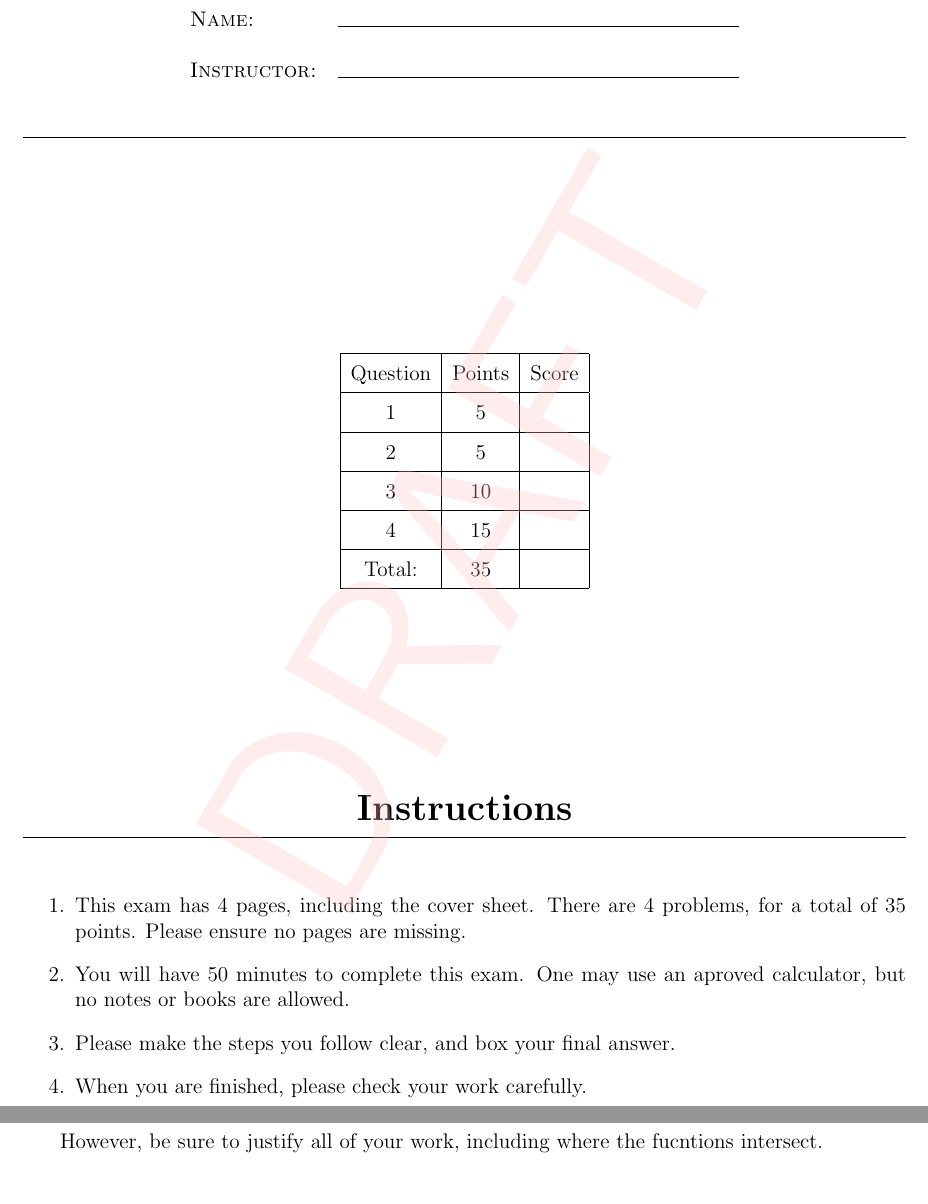
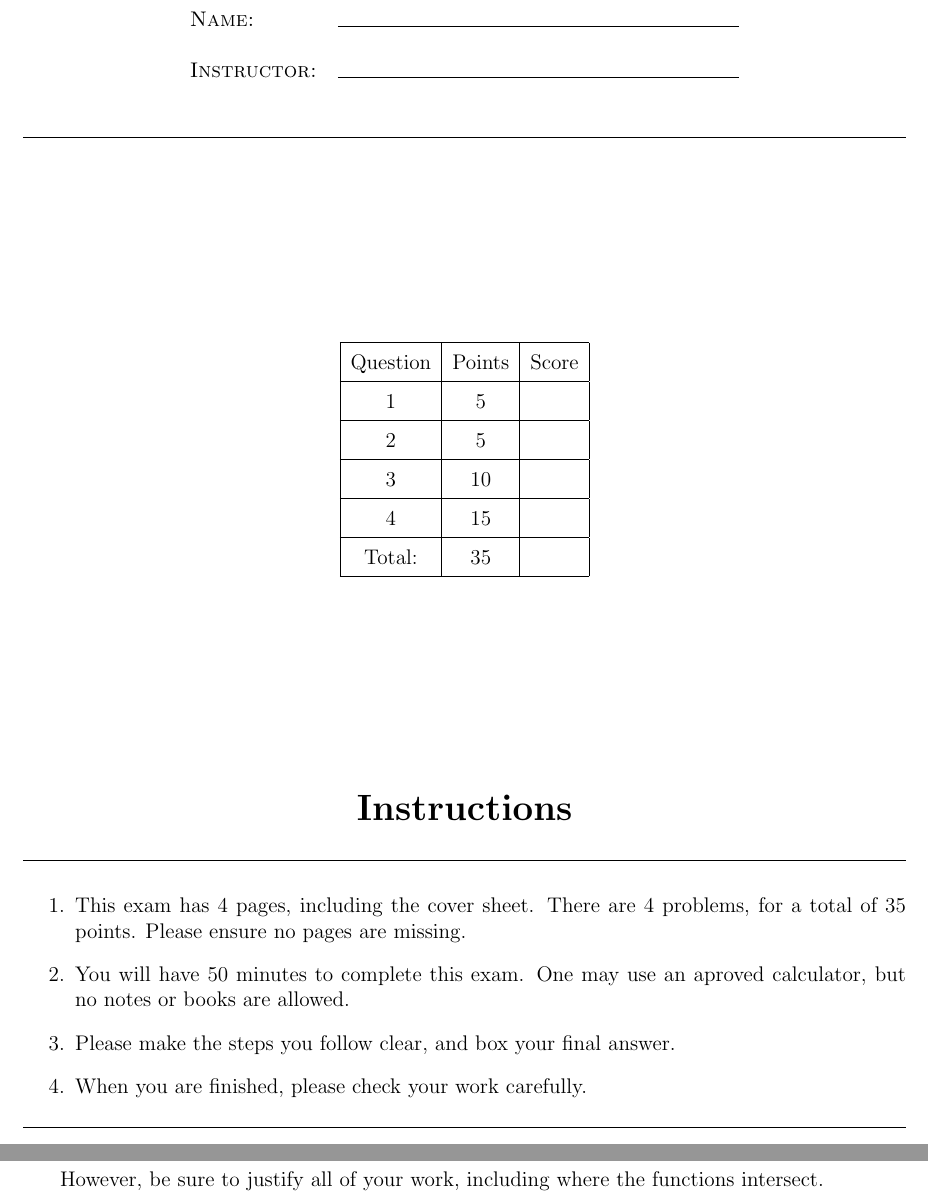
Before and after one commit to jnclark/LaTeX-Exam, a LaTeX problem sheet (exam.tex): two parts of pages 1 and 4 of 4, joined at a grey line, cut so that both start at the same text, the shorter picture padded with empty space. Compiled offline with pdfLaTeX; a LaTeX package or settings file that is missing is left out.

Commit message:
made spacing toggleable

```diff
--- a/exam.tex
+++ b/exam.tex
@@ -53,19 +70,33 @@
 \vspace{1cm}
 
 \rule[1ex]{\textwidth}{.1pt}
-\vfill
+
+\fi
+
+\elasticvfill
 
 \addpoints
 
 \gradetable[v][questions]
 
-\vfill
+\elasticvfill
 
+\end{center}
+
+\ifdefined\compresseddocument
+\rule[1ex]{\textwidth}{.1pt}
+\begin{center}
+{\large Exam instructions go here, if not compressing spacing.}
+\end{center}
+\else
 \LARGE
+\begin{center}
 \textbf{Instructions}
+\end{center}
 \normalsize
+
 \rule[1ex]{\textwidth}{.1pt}
-\end{center}
+
 \noindent
 \begin{enumerate}
 \item This exam has $\numpages$ pages, including the cover sheet. There are $\numquestions$ problems, for a total of $\numpoints$ points. Please ensure no pages are missing.
@@ -74,6 +105,7 @@
 \item When you are finished, please check your work carefully.
 \end{enumerate}
 
+\fi
+
 \rule[1ex]{\textwidth}{.1pt}
 
-\newpage
@@ -115,9 +148,9 @@ Given $\displaystyle f(x,y) = x^2-4xy+10x-6y^2$
 \begin{center}
 \sageplot[scale=.3]{p}
 \end{center}
-However, be sure to justify all of your work, including where the fucntions intersect.
+However, be sure to justify all of your work, including where the functions intersect.
 
-\vfill
+\elasticvfill
 
 \end{questions}
 
```
Also changed, not shown: exam.tex (36 more changed lines).
